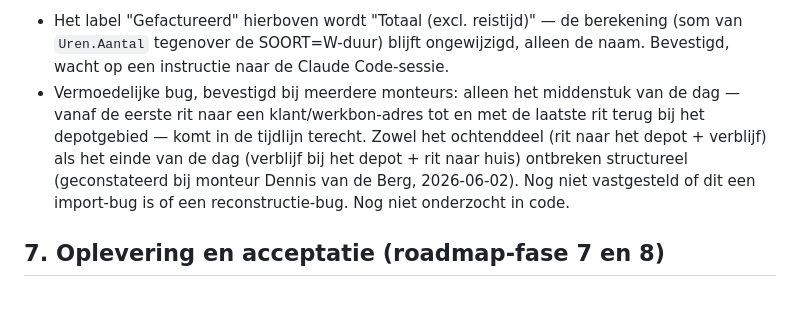
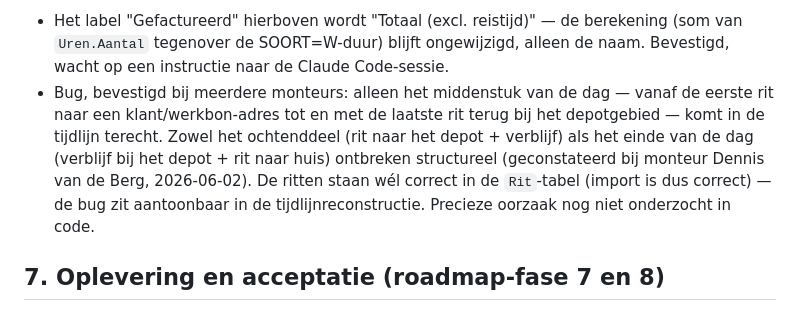
Before and after one commit to RogerH72/stroes-rit-match, a Markdown page: docs/functioneel-ontwerp.md, the part around the change. Drawn GitHub-style.

```diff
--- a/docs/functioneel-ontwerp.md
+++ b/docs/functioneel-ontwerp.md
@@ -273,13 +273,14 @@ naar boven gekomen, geen van beide al gebouwd:
   berekening (som van `Uren.Aantal` tegenover de SOORT=W-duur) blijft
   ongewijzigd, alleen de naam. Bevestigd, wacht op een instructie naar de
   Claude Code-sessie.
-- Vermoedelijke bug, bevestigd bij meerdere monteurs: alleen het middenstuk van
-  de dag — vanaf de eerste rit naar een klant/werkbon-adres tot en met de
-  laatste rit terug bij het depotgebied — komt in de tijdlijn terecht. Zowel
-  het ochtenddeel (rit naar het depot + verblijf) als het einde van de dag
+- Bug, bevestigd bij meerdere monteurs: alleen het middenstuk van de dag —
+  vanaf de eerste rit naar een klant/werkbon-adres tot en met de laatste rit
+  terug bij het depotgebied — komt in de tijdlijn terecht. Zowel het
+  ochtenddeel (rit naar het depot + verblijf) als het einde van de dag
   (verblijf bij het depot + rit naar huis) ontbreken structureel (geconstateerd
-  bij monteur Dennis van de Berg, 2026-06-02). Nog niet vastgesteld of dit een
-  import-bug is of een reconstructie-bug. Nog niet onderzocht in code.
+  bij monteur Dennis van de Berg, 2026-06-02). De ritten staan wél correct in
+  de `Rit`-tabel (import is dus correct) — de bug zit aantoonbaar in de
+  tijdlijnreconstructie. Precieze oorzaak nog niet onderzocht in code.
 
 ## 7. Oplevering en acceptatie (roadmap-fase 7 en 8)
 
```
Also changed, not shown: GUIDELINES.md (+14 -13 lines), docs/decisions.md (+10 -10 lines).
